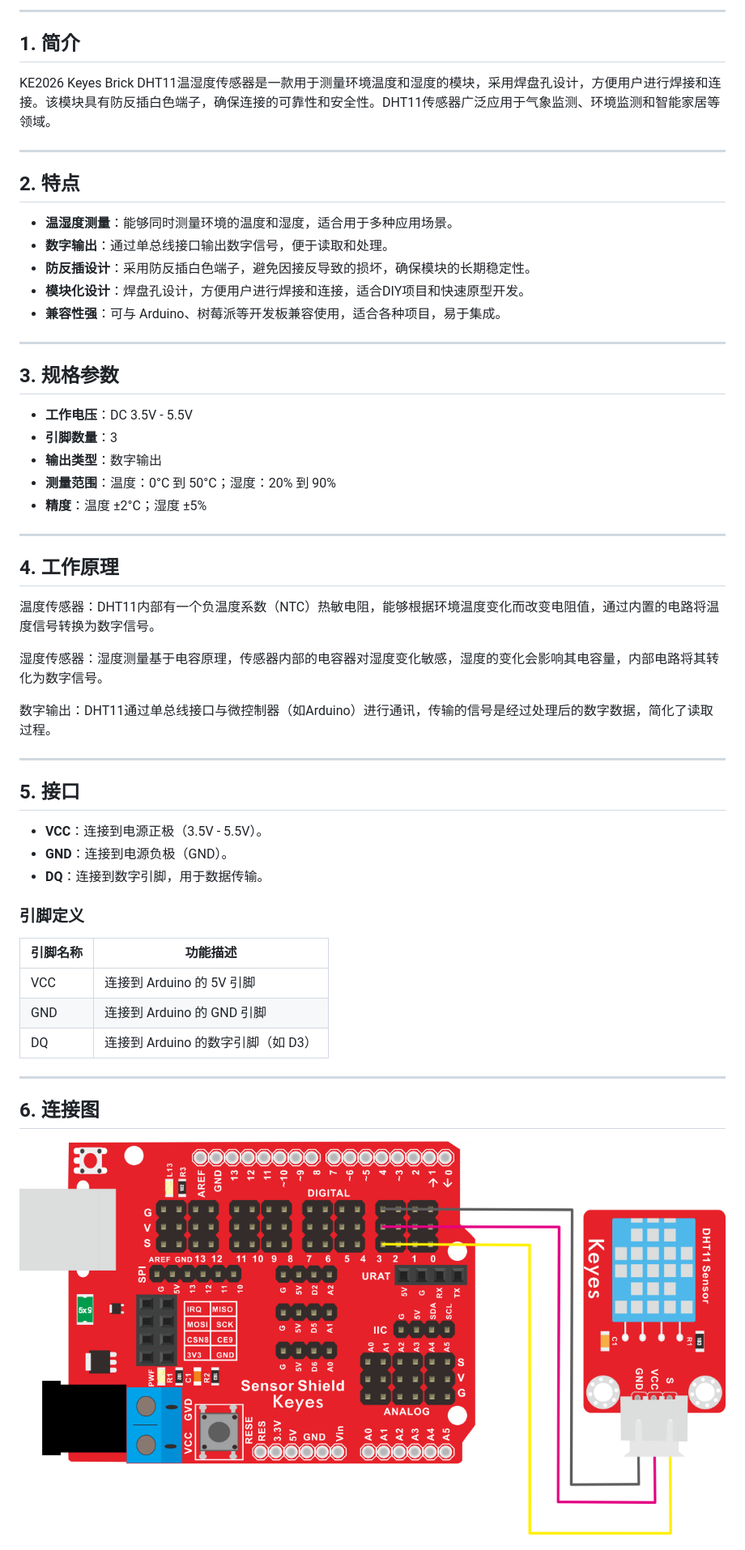
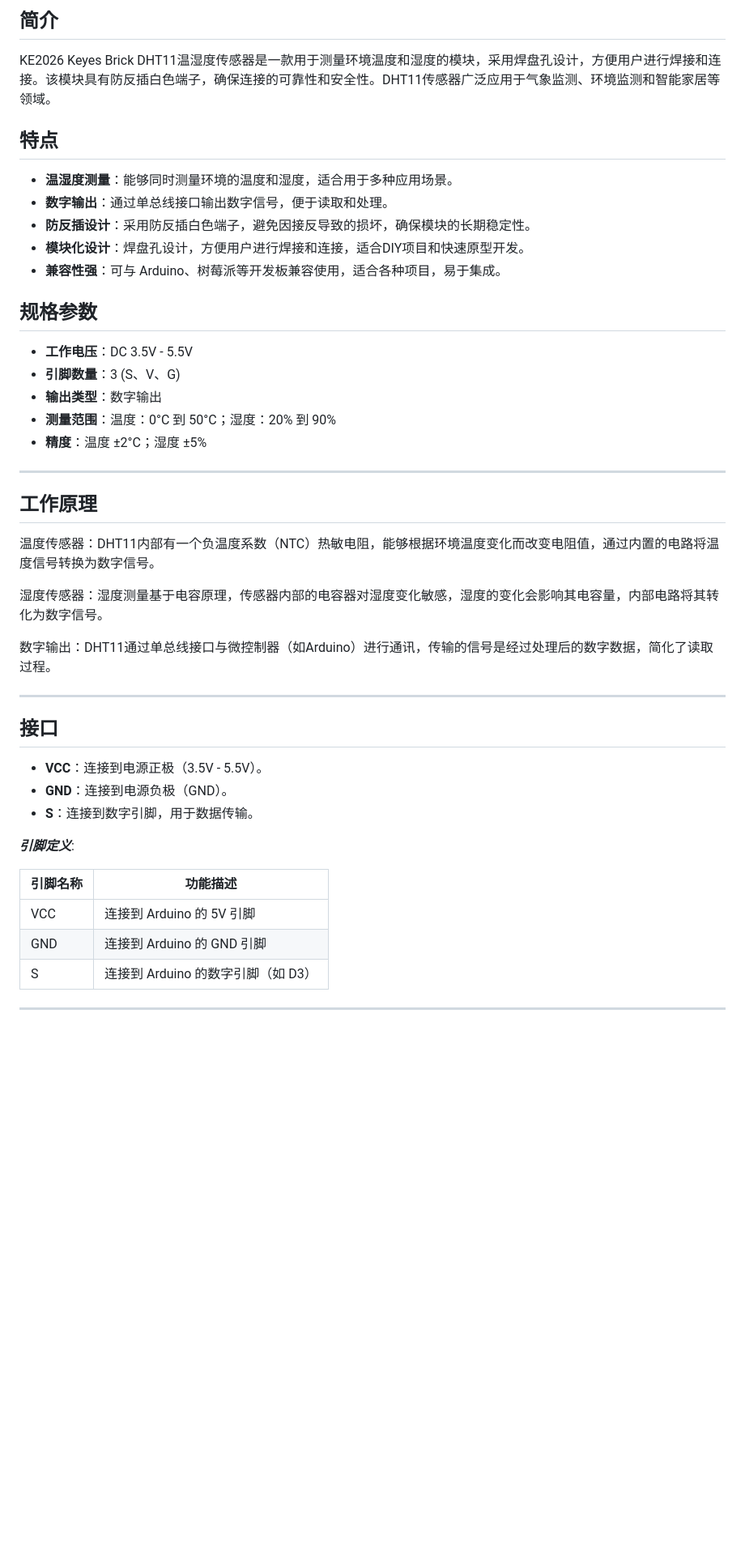
Before and after one commit to keyeswiki/brick, a Markdown page: KE2026 Keyes Brick DHT11温湿度传感器综合指南.md, the part around one of its changes. Shown at 81% size. GitHub-like rendering; pictures changed too: media/image-20250317160659122.png; blank space fills up the shorter version.

```diff
--- a/KE2026 Keyes Brick DHT11温湿度传感器综合指南.md
+++ b/KE2026 Keyes Brick DHT11温湿度传感器综合指南.md
@@ -4,52 +4,53 @@
 
----
+## 简介
 
-## 1. 简介
 KE2026 Keyes Brick DHT11温湿度传感器是一款用于测量环境温度和湿度的模块，采用焊盘孔设计，方便用户进行焊接和连接。该模块具有防反插白色端子，确保连接的可靠性和安全性。DHT11传感器广泛应用于气象监测、环境监测和智能家居等领域。
 
----
 
-## 2. 特点
+
+## 特点
+
 - **温湿度测量**：能够同时测量环境的温度和湿度，适合用于多种应用场景。
 - **数字输出**：通过单总线接口输出数字信号，便于读取和处理。
 - **防反插设计**：采用防反插白色端子，避免因接反导致的损坏，确保模块的长期稳定性。
 - **模块化设计**：焊盘孔设计，方便用户进行焊接和连接，适合DIY项目和快速原型开发。
 - **兼容性强**：可与 Arduino、树莓派等开发板兼容使用，适合各种项目，易于集成。
 
----
 
-## 3. 规格参数
+
+## 规格参数
+
 - **工作电压**：DC 3.5V - 5.5V
-- **引脚数量**：3
+- **引脚数量**：3  (S、V、G)
 - **输出类型**：数字输出
 - **测量范围**：温度：0°C 到 50°C；湿度：20% 到 90%
 - **精度**：温度 ±2°C；湿度 ±5%
 
----
+------
 
-## 4. 工作原理
+## 工作原理
+
 温度传感器：DHT11内部有一个负温度系数（NTC）热敏电阻，能够根据环境温度变化而改变电阻值，通过内置的电路将温度信号转换为数字信号。
 
 湿度传感器：湿度测量基于电容原理，传感器内部的电容器对湿度变化敏感，湿度的变化会影响其电容量，内部电路将其转化为数字信号。
 
 数字输出：DHT11通过单总线接口与微控制器（如Arduino）进行通讯，传输的信号是经过处理后的数字数据，简化了读取过程。
 
----
+------
 
-## 5. 接口
+## 接口
+
 - **VCC**：连接到电源正极（3.5V - 5.5V）。
 - **GND**：连接到电源负极（GND）。
-- **DQ**：连接到数字引脚，用于数据传输。
+- **S**：连接到数字引脚，用于数据传输。
 
-### 引脚定义
-| 引脚名称 | 功能描述                     |
-|----------|------------------------------|
-| VCC      | 连接到 Arduino 的 5V 引脚   |
-| GND      | 连接到 Arduino 的 GND 引脚  |
-| DQ       | 连接到 Arduino 的数字引脚（如 D3） |
+***引脚定义***:
 
----
+| 引脚名称 | 功能描述                           |
+| -------- | ---------------------------------- |
+| VCC      | 连接到 Arduino 的 5V 引脚          |
+| GND      | 连接到 Arduino 的 GND 引脚         |
+| S        | 连接到 Arduino 的数字引脚（如 D3） |
 
-## 6. 连接图
-![image-20250317160659122](media/image-20250317160659122.png)
+------
 
```
Also changed, not shown: other parts of KE2026 Keyes Brick DHT11温湿度传感器综合指南.md (+29 -22 lines), media/image-20250317160643385.png, media/image-20250317160719846.png.
